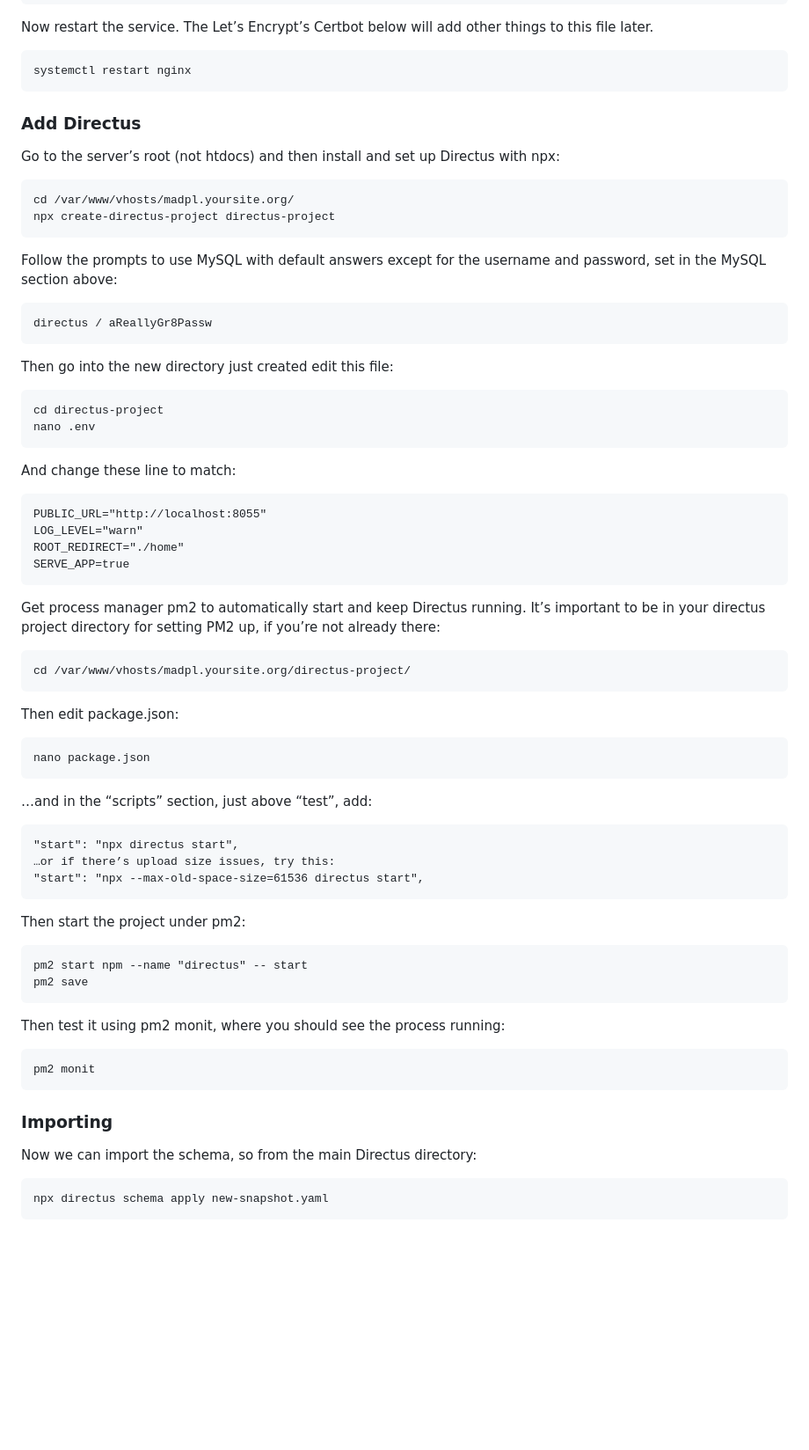
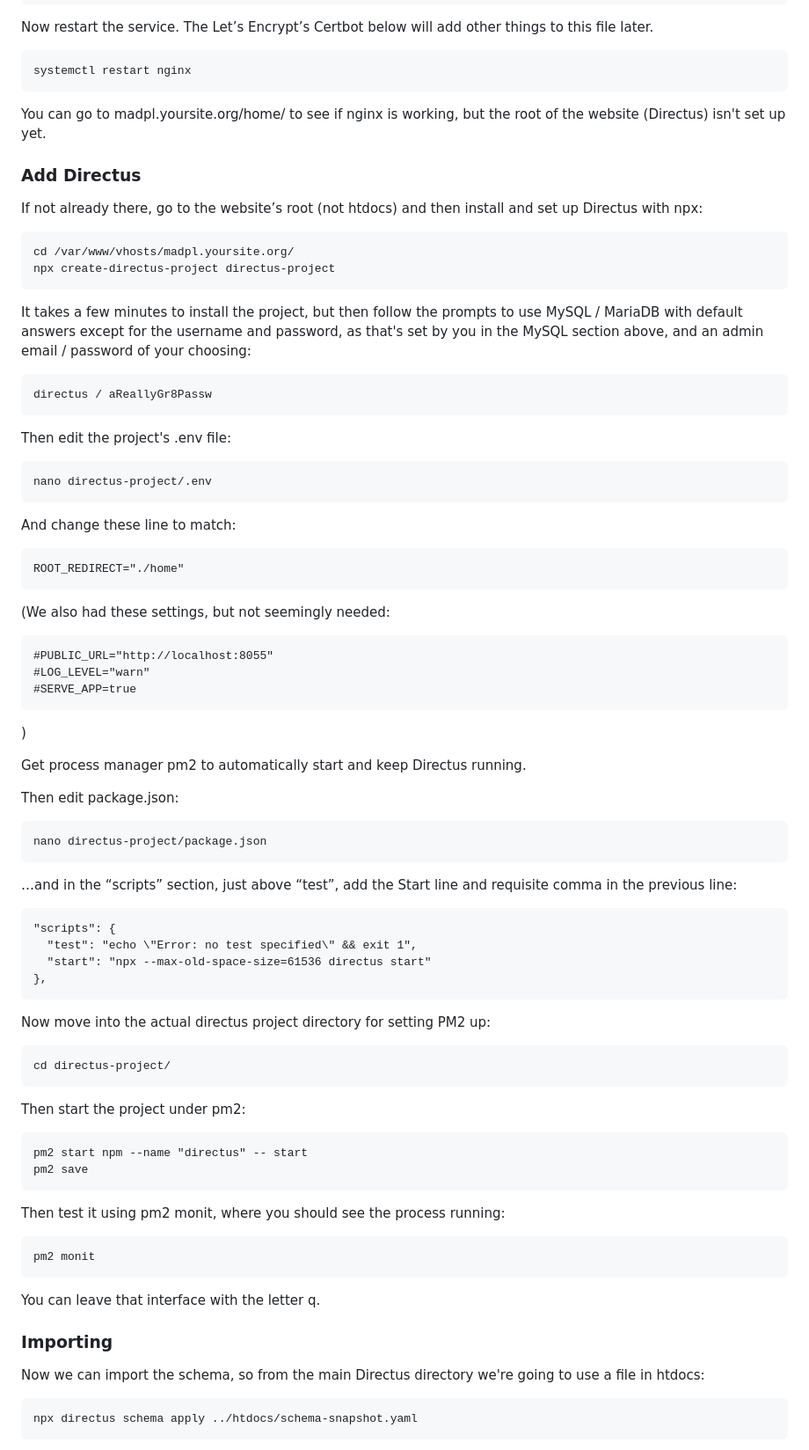
Before and after one commit to bytestudios/observation-deck, a Markdown page: README.md, the part around the change printed below. Shown: that part at 88% size. Rendered like a GitHub page; blank space fills up the shorter version.

Commit message:
More installation notes

````diff
--- a/README.md
+++ b/README.md
@@ -157,45 +158,54 @@ Now restart the service. The Let’s Encrypt’s Certbot below will add other th
 ```
 systemctl restart nginx
 ```
+You can go to madpl.yoursite.org/home/ to see if nginx is working, but the root of the website (Directus) isn't set up yet.
 
 ### Add Directus
-Go to the server’s root (not htdocs) and then install and set up Directus with npx:
+If not already there, go to the website’s root (not htdocs) and then install and set up Directus with npx:
 ```
 cd /var/www/vhosts/madpl.yoursite.org/
 npx create-directus-project directus-project
 ```
-Follow the prompts to use MySQL with default answers except for the username and password, set in the MySQL section above:
+It takes a few minutes to install the project, but then follow the prompts to use MySQL / MariaDB with default answers except for the username and password, as that's set by you in the MySQL section above, and an admin email / password of your choosing:
 ```
 directus / aReallyGr8Passw
 ```
 
-Then go into the new directory just created edit this file:
+Then edit the project's .env file:
 ```
-cd directus-project
-nano .env
+nano directus-project/.env
 ```
 And change these line to match:
 ```
-PUBLIC_URL="http://localhost:8055"
-LOG_LEVEL="warn"
 ROOT_REDIRECT="./home"
-SERVE_APP=true
 ```
 
-Get process manager pm2 to automatically start and keep Directus running. It’s important to be in your directus project directory for setting PM2 up, if you’re not already there:
+(We also had these settings, but not seemingly needed:
 ```
-cd /var/www/vhosts/madpl.yoursite.org/directus-project/
+#PUBLIC_URL="http://localhost:8055"
+#LOG_LEVEL="warn"
+#SERVE_APP=true
 ```
+)
+
+Get process manager pm2 to automatically start and keep Directus running.
 
 Then edit package.json:
 ```
-nano package.json
+nano directus-project/package.json
 ```
-…and in the “scripts” section, just above “test”, add:
+…and in the “scripts” section, just above “test”, add the Start line and requisite comma in the previous line:
 ```
-"start": "npx directus start",
-…or if there’s upload size issues, try this:
-"start": "npx --max-old-space-size=61536 directus start",
+"scripts": {
+  "test": "echo \"Error: no test specified\" && exit 1",
+  "start": "npx --max-old-space-size=61536 directus start"
+},
+```
+
+
+Now move into the actual directus project directory for setting PM2 up:
+```
+cd directus-project/
 ```
 
 Then start the project under pm2:
@@ -207,9 +217,10 @@ Then test it using pm2 monit, where you should see the process running:
 ```
 pm2 monit
 ```
+You can leave that interface with the letter q.
 
 ### Importing
-Now we can import the schema, so from the main Directus directory:
+Now we can import the schema, so from the main Directus directory we're going to use a file in htdocs:
 ```
-npx directus schema apply new-snapshot.yaml
+npx directus schema apply ../htdocs/schema-snapshot.yaml
 ```
````
Also changed, not shown: other parts of README.md (+75 -7 lines).
